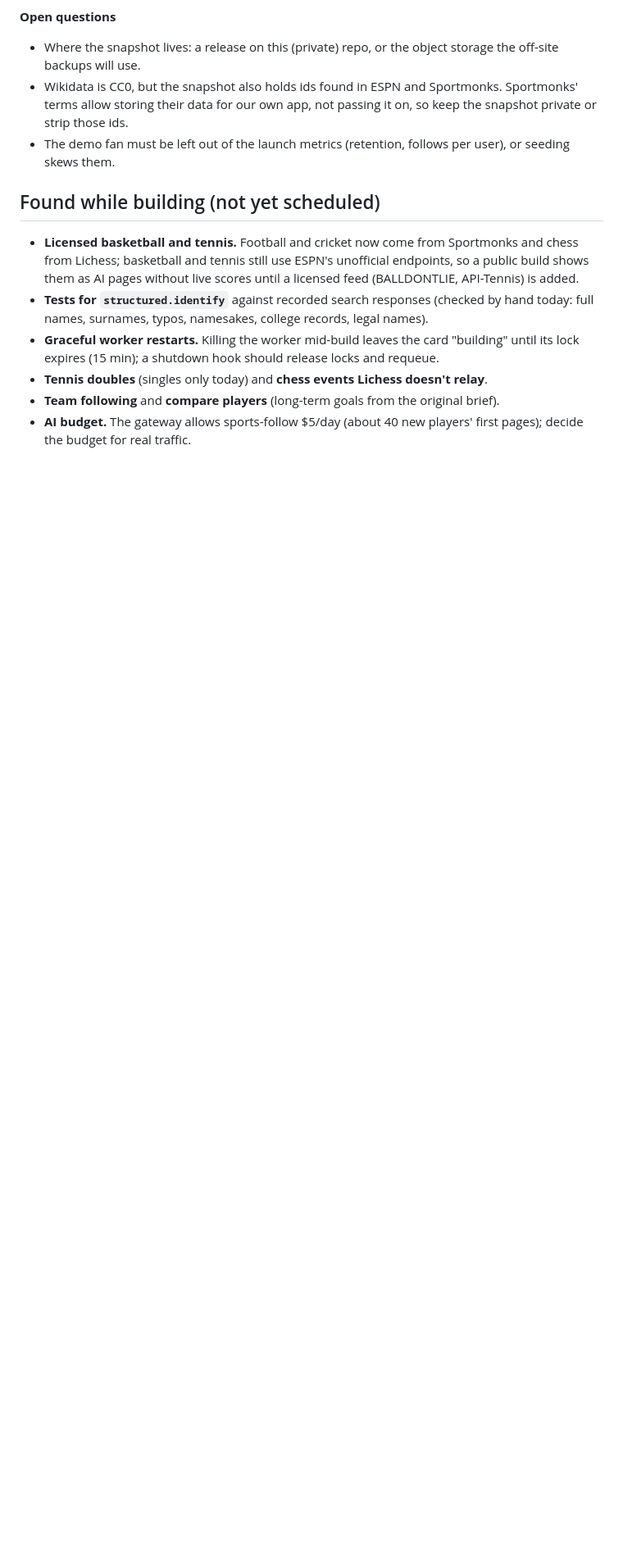
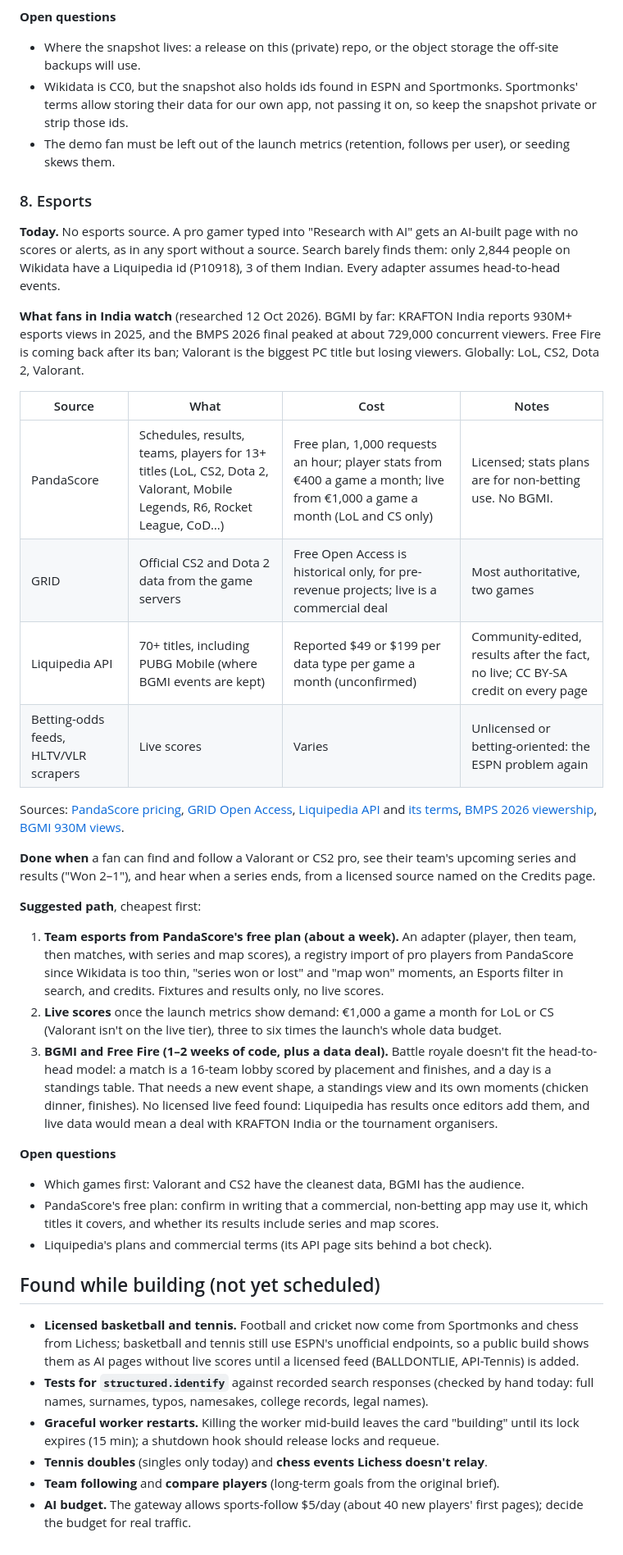
Before and after one commit to Codewiz2898/sports-follow, a Markdown page: BACKLOG.md, the part around the change. Shown at 82% size. Drawn GitHub-style; blank space fills up the shorter version.

Commit message:
Backlog: esports
No esports source today, and the registry barely knows pro gamers: 2,844
people on Wikidata have a Liquipedia id, 3 of them Indian. Item 8 lays out
the options researched on 12 Oct 2026. In India BGMI has by far the biggest
audience, then Free Fire and Valorant. PandaScore's free plan has schedules
and results for 13+ titles (live is EUR 1,000 a game a month, LoL and CS
only), GRID has official CS2 and Dota 2 data, and Liquipedia covers 70+
titles but isn't live. No licensed source has live BGMI.

Suggested path: Valorant and CS2 from PandaScore's free plan first (about a
week, fixtures and results only), live scores once demand shows, then BGMI
and Free Fire, which need a standings model and a data deal.

Co-Authored-By: Claude Opus 5.5 <noreply@anthropic.com>

```diff
--- a/BACKLOG.md
+++ b/BACKLOG.md
@@ -256,6 +256,51 @@ reached, the app says so plainly rather than looking broken.
   those ids.
 - The demo fan must be left out of the launch metrics (retention, follows per user), or seeding skews them.
 
+### 8. Esports
+
+**Today.** No esports source. A pro gamer typed into "Research with AI" gets an AI-built page with no
+scores or alerts, as in any sport without a source. Search barely finds them: only 2,844 people on
+Wikidata have a Liquipedia id (P10918), 3 of them Indian. Every adapter assumes head-to-head events.
+
+**What fans in India watch** (researched 12 Oct 2026). BGMI by far: KRAFTON India reports 930M+ esports
+views in 2025, and the BMPS 2026 final peaked at about 729,000 concurrent viewers. Free Fire is coming
+back after its ban; Valorant is the biggest PC title but losing viewers. Globally: LoL, CS2, Dota 2,
+Valorant.
+
+| Source | What | Cost | Notes |
+|---|---|---|---|
+| PandaScore | Schedules, results, teams, players for 13+ titles (LoL, CS2, Dota 2, Valorant, Mobile Legends, R6, Rocket League, CoD…) | Free plan, 1,000 requests an hour; player stats from €400 a game a month; live from €1,000 a game a month (LoL and CS only) | Licensed; stats plans are for non-betting use. No BGMI. |
+| GRID | Official CS2 and Dota 2 data from the game servers | Free Open Access is historical only, for pre-revenue projects; live is a commercial deal | Most authoritative, two games |
+| Liquipedia API | 70+ titles, including PUBG Mobile (where BGMI events are kept) | Reported $49 or $199 per data type per game a month (unconfirmed) | Community-edited, results after the fact, no live; CC BY-SA credit on every page |
+| Betting-odds feeds, HLTV/VLR scrapers | Live scores | Varies | Unlicensed or betting-oriented: the ESPN problem again |
+
+Sources: [PandaScore pricing](https://pandascore.co/pricing), [GRID Open Access](https://grid.gg/open-access/),
+[Liquipedia API](https://liquipedia.net/api) and [its terms](https://liquipedia.net/api-terms-of-use),
+[BMPS 2026 viewership](https://www.tribuneindia.com/news/business/godlike-esports-rises-from-last-place-to-claim-bmps-2026-title-as-jaipur-bmps-finals-reach-729k-peak-viewers-and-12000-attendance/),
+[BGMI 930M views](https://respawn.outlookindia.com/gaming/gaming-news/bgmi-esports-crosses-930m-views-amid-indian-esports-market-growth).
+
+**Done when** a fan can find and follow a Valorant or CS2 pro, see their team's upcoming series and
+results ("Won 2–1"), and hear when a series ends, from a licensed source named on the Credits page.
+
+**Suggested path**, cheapest first:
+1. **Team esports from PandaScore's free plan (about a week).** An adapter (player, then team, then
+   matches, with series and map scores), a registry import of pro players from PandaScore since
+   Wikidata is too thin, "series won or lost" and "map won" moments, an Esports filter in search, and
+   credits. Fixtures and results only, no live scores.
+2. **Live scores** once the launch metrics show demand: €1,000 a game a month for LoL or CS (Valorant
+   isn't on the live tier), three to six times the launch's whole data budget.
+3. **BGMI and Free Fire (1–2 weeks of code, plus a data deal).** Battle royale doesn't fit the
+   head-to-head model: a match is a 16-team lobby scored by placement and finishes, and a day is a
+   standings table. That needs a new event shape, a standings view and its own moments (chicken
+   dinner, finishes). No licensed live feed found: Liquipedia has results once editors add them, and
+   live data would mean a deal with KRAFTON India or the tournament organisers.
+
+**Open questions**
+- Which games first: Valorant and CS2 have the cleanest data, BGMI has the audience.
+- PandaScore's free plan: confirm in writing that a commercial, non-betting app may use it, which
+  titles it covers, and whether its results include series and map scores.
+- Liquipedia's plans and commercial terms (its API page sits behind a bot check).
+
 ## Found while building (not yet scheduled)
 
 - **Licensed basketball and tennis.** Football and cricket now come from Sportmonks and chess from
```
